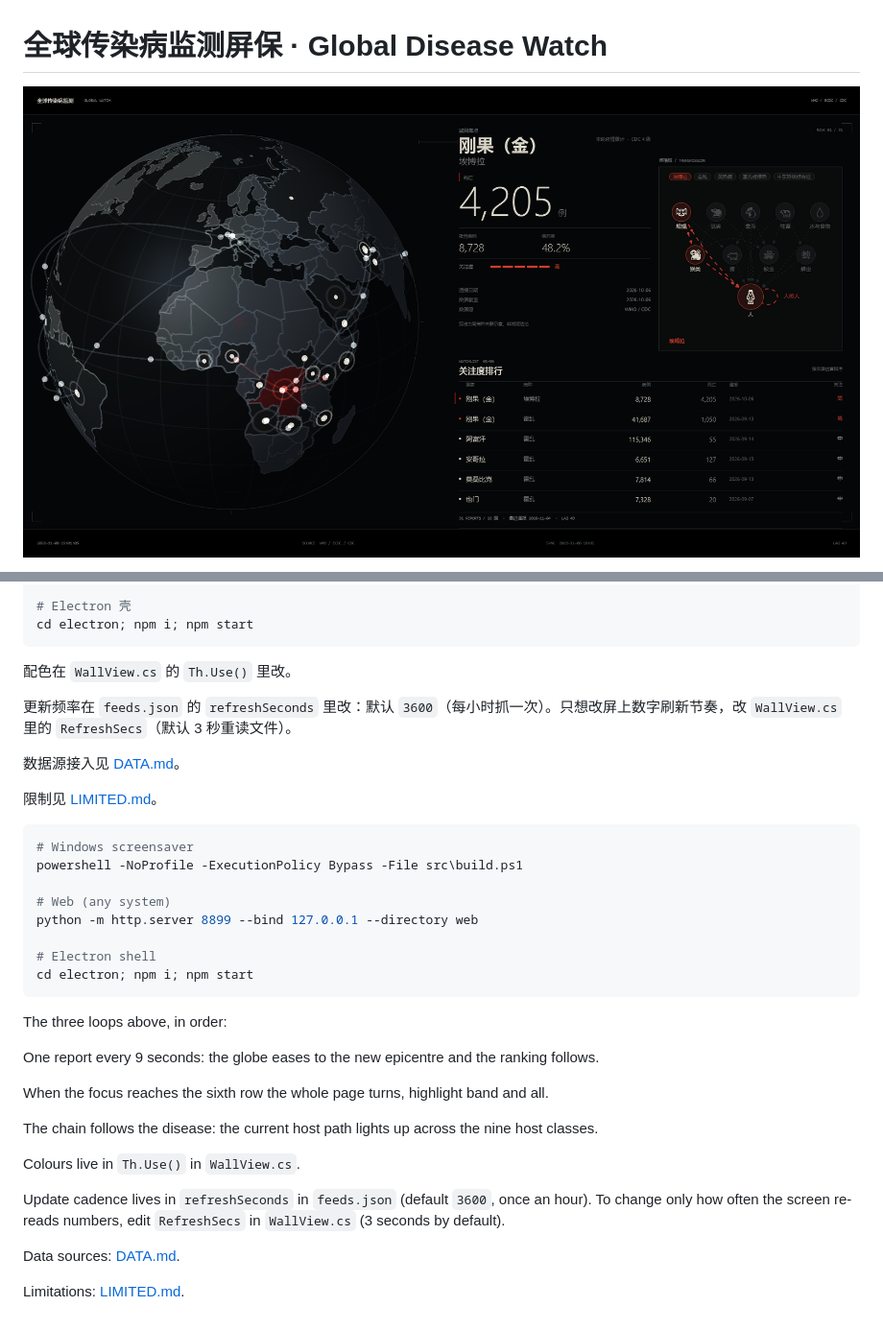
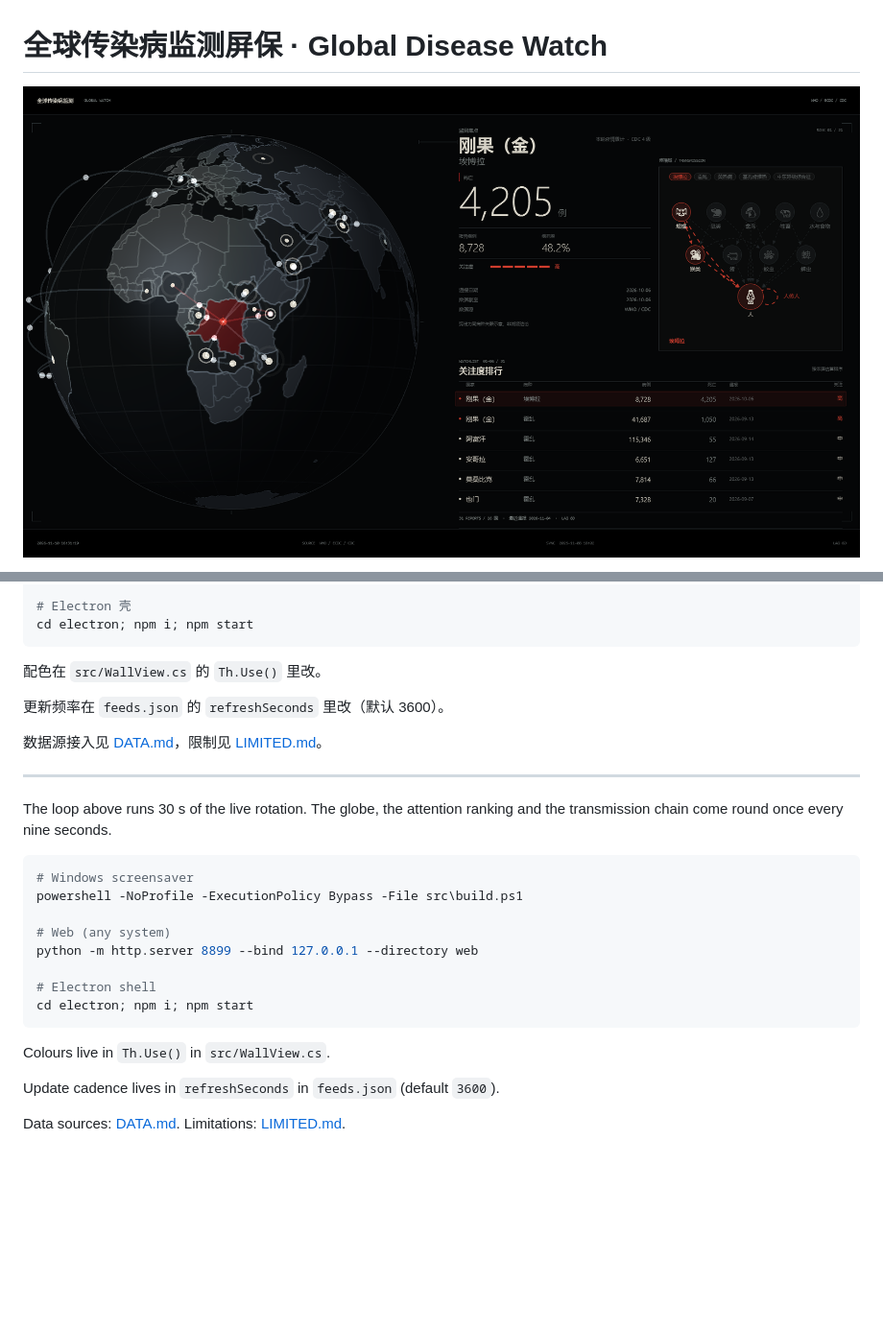
Before and after one commit to Ascaris-Equi/global-disease-watch, a Markdown page: README.md, 2 parts joined by grey strips. Shown at 96% size. GitHub-like rendering; pictures changed too: docs/images/hero.png; blank space fills up the shorter version.

Commit message:
docs: single 30s preview loop and hero still

````diff
--- a/README.md
+++ b/README.md
@@ -22,13 +17,15 @@ python -m http.server 8899 --bind 127.0.0.1 --directory web
 cd electron; npm i; npm start
 ```
 
-配色在 `WallView.cs` 的 `Th.Use()` 里改。
+配色在 `src/WallView.cs` 的 `Th.Use()` 里改。
 
-更新频率在 `feeds.json` 的 `refreshSeconds` 里改：默认 `3600`（每小时抓一次）。只想改屏上数字刷新节奏，改 `WallView.cs` 里的 `RefreshSecs`（默认 3 秒重读文件）。
+更新频率在 `feeds.json` 的 `refreshSeconds` 里改（默认 3600）。
 
-数据源接入见 [DATA.md](DATA.md)。
+数据源接入见 [DATA.md](DATA.md)，限制见 [LIMITED.md](LIMITED.md)。
 
-限制见 [LIMITED.md](LIMITED.md)。
+---
+
+The loop above runs 30 s of the live rotation. The globe, the attention ranking and the transmission chain come round once every nine seconds.
 
 ```powershell
 # Windows screensaver
@@ -41,18 +38,8 @@ python -m http.server 8899 --bind 127.0.0.1 --directory web
 cd electron; npm i; npm start
 ```
 
-The three loops above, in order:
+Colours live in `Th.Use()` in `src/WallView.cs`.
 
-One report every 9 seconds: the globe eases to the new epicentre and the ranking follows.
+Update cadence lives in `refreshSeconds` in `feeds.json` (default `3600`).
 
-When the focus reaches the sixth row the whole page turns, highlight band and all.
-
-The chain follows the disease: the current host path lights up across the nine host classes.
-
-Colours live in `Th.Use()` in `WallView.cs`.
-
-Update cadence lives in `refreshSeconds` in `feeds.json` (default `3600`, once an hour). To change only how often the screen re-reads numbers, edit `RefreshSecs` in `WallView.cs` (3 seconds by default).
-
-Data sources: [DATA.md](DATA.md).
-
-Limitations: [LIMITED.md](LIMITED.md).
+Data sources: [DATA.md](DATA.md). Limitations: [LIMITED.md](LIMITED.md).
````
Also changed, not shown: other parts of README.md (+2 -7 lines), 4 other files.
